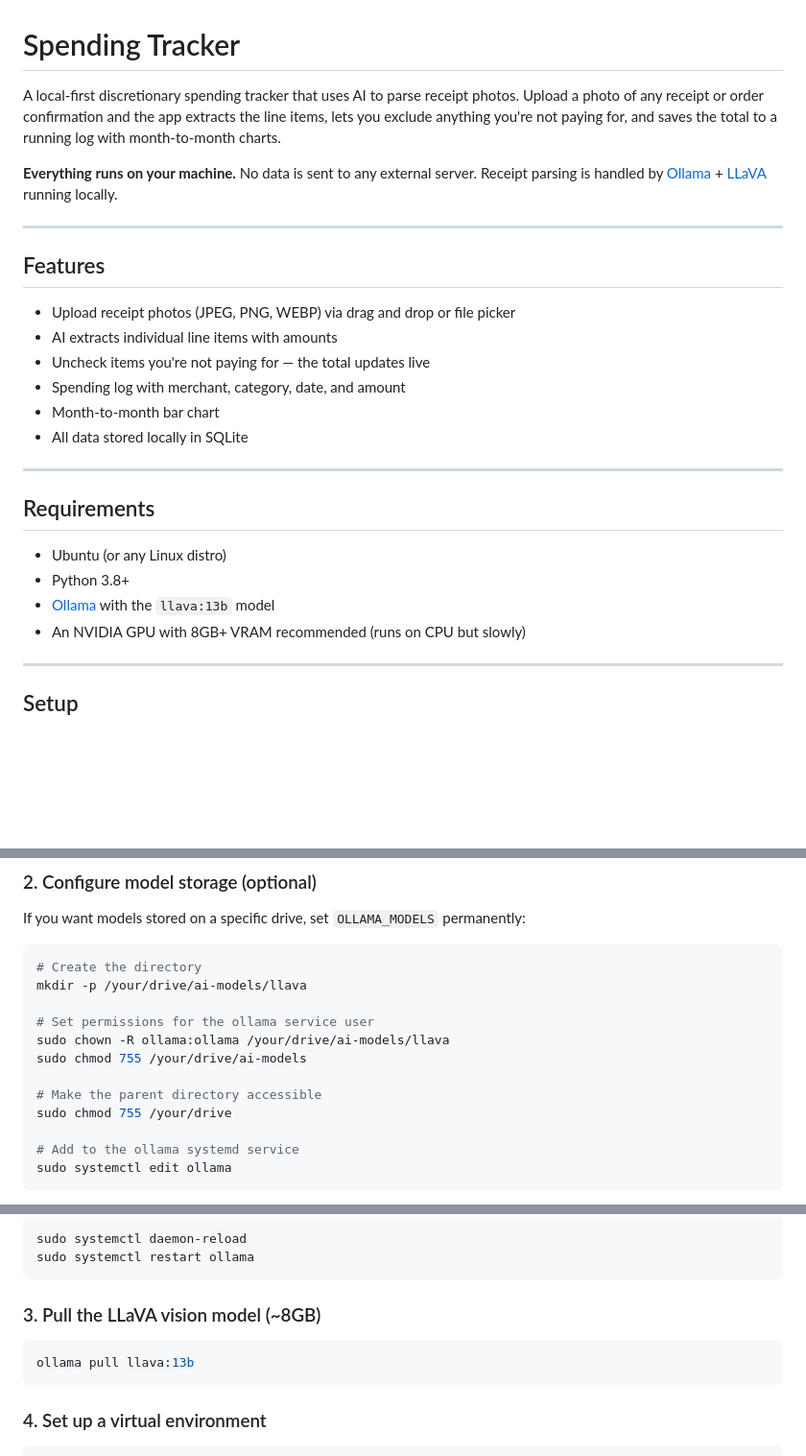
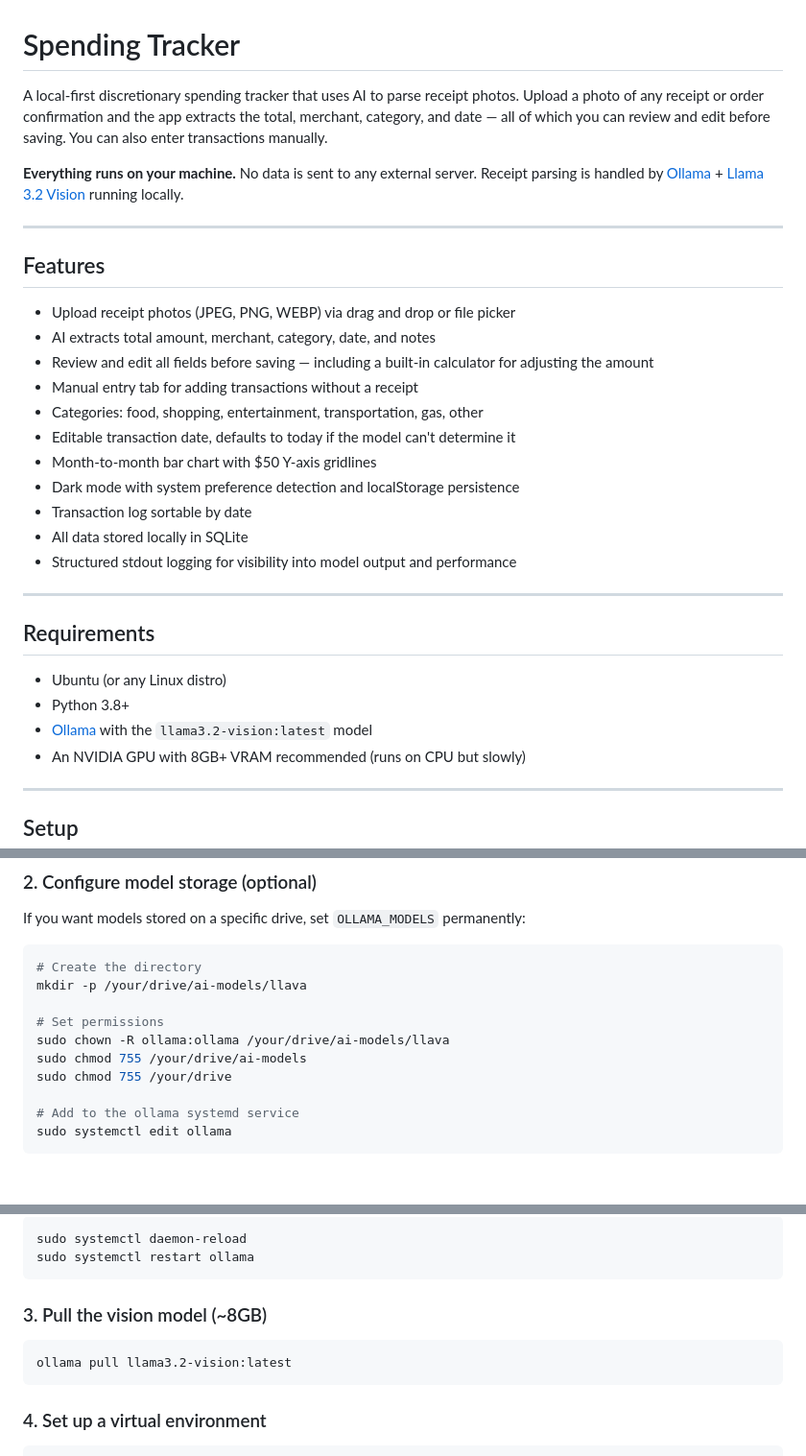
Before and after one commit to charlestian23/spending-tracker, a Markdown page: README.md, 3 parts joined by grey strips. Shown at 96% size. Rendered like a GitHub page; blank space fills up the shorter version.

````diff
--- a/README.md
+++ b/README.md
@@ -1,19 +1,24 @@
 # Spending Tracker
 
-A local-first discretionary spending tracker that uses AI to parse receipt photos. Upload a photo of any receipt or order confirmation and the app extracts the line items, lets you exclude anything you're not paying for, and saves the total to a running log with month-to-month charts.
+A local-first discretionary spending tracker that uses AI to parse receipt photos. Upload a photo of any receipt or order confirmation and the app extracts the total, merchant, category, and date — all of which you can review and edit before saving. You can also enter transactions manually.
 
-**Everything runs on your machine.** No data is sent to any external server. Receipt parsing is handled by [Ollama](https://ollama.com) + [LLaVA](https://ollama.com/library/llava) running locally.
+**Everything runs on your machine.** No data is sent to any external server. Receipt parsing is handled by [Ollama](https://ollama.com) + [Llama 3.2 Vision](https://ollama.com/library/llama3.2-vision) running locally.
 
 ---
 
 ## Features
 
 - Upload receipt photos (JPEG, PNG, WEBP) via drag and drop or file picker
-- AI extracts individual line items with amounts
-- Uncheck items you're not paying for — the total updates live
-- Spending log with merchant, category, date, and amount
-- Month-to-month bar chart
+- AI extracts total amount, merchant, category, date, and notes
+- Review and edit all fields before saving — including a built-in calculator for adjusting the amount
+- Manual entry tab for adding transactions without a receipt
+- Categories: food, shopping, entertainment, transportation, gas, other
+- Editable transaction date, defaults to today if the model can't determine it
+- Month-to-month bar chart with $50 Y-axis gridlines
+- Dark mode with system preference detection and localStorage persistence
+- Transaction log sortable by date
 - All data stored locally in SQLite
+- Structured stdout logging for visibility into model output and performance
 
 ---
 
@@ -21,7 +26,7 @@ A local-first discretionary spending tracker that uses AI to parse receipt photo
 
 - Ubuntu (or any Linux distro)
 - Python 3.8+
-- [Ollama](https://ollama.com) with the `llava:13b` model
+- [Ollama](https://ollama.com) with the `llama3.2-vision:latest` model
 - An NVIDIA GPU with 8GB+ VRAM recommended (runs on CPU but slowly)
 
 ---
@@ -43,11 +48,9 @@ If you want models stored on a specific drive, set `OLLAMA_MODELS` permanently:
 # Create the directory
 mkdir -p /your/drive/ai-models/llava
 
-# Set permissions for the ollama service user
+# Set permissions
 sudo chown -R ollama:ollama /your/drive/ai-models/llava
 sudo chmod 755 /your/drive/ai-models
-
-# Make the parent directory accessible
 sudo chmod 755 /your/drive
 
 # Add to the ollama systemd service
@@ -68,10 +71,10 @@ sudo systemctl daemon-reload
 sudo systemctl restart ollama
 ```
 
-### 3. Pull the LLaVA vision model (~8GB)
+### 3. Pull the vision model (~8GB)
 
 ```bash
-ollama pull llava:13b
+ollama pull llama3.2-vision:latest
 ```
 
 ### 4. Set up a virtual environment
````
Also changed, not shown: other parts of README.md (+47 -8 lines).
